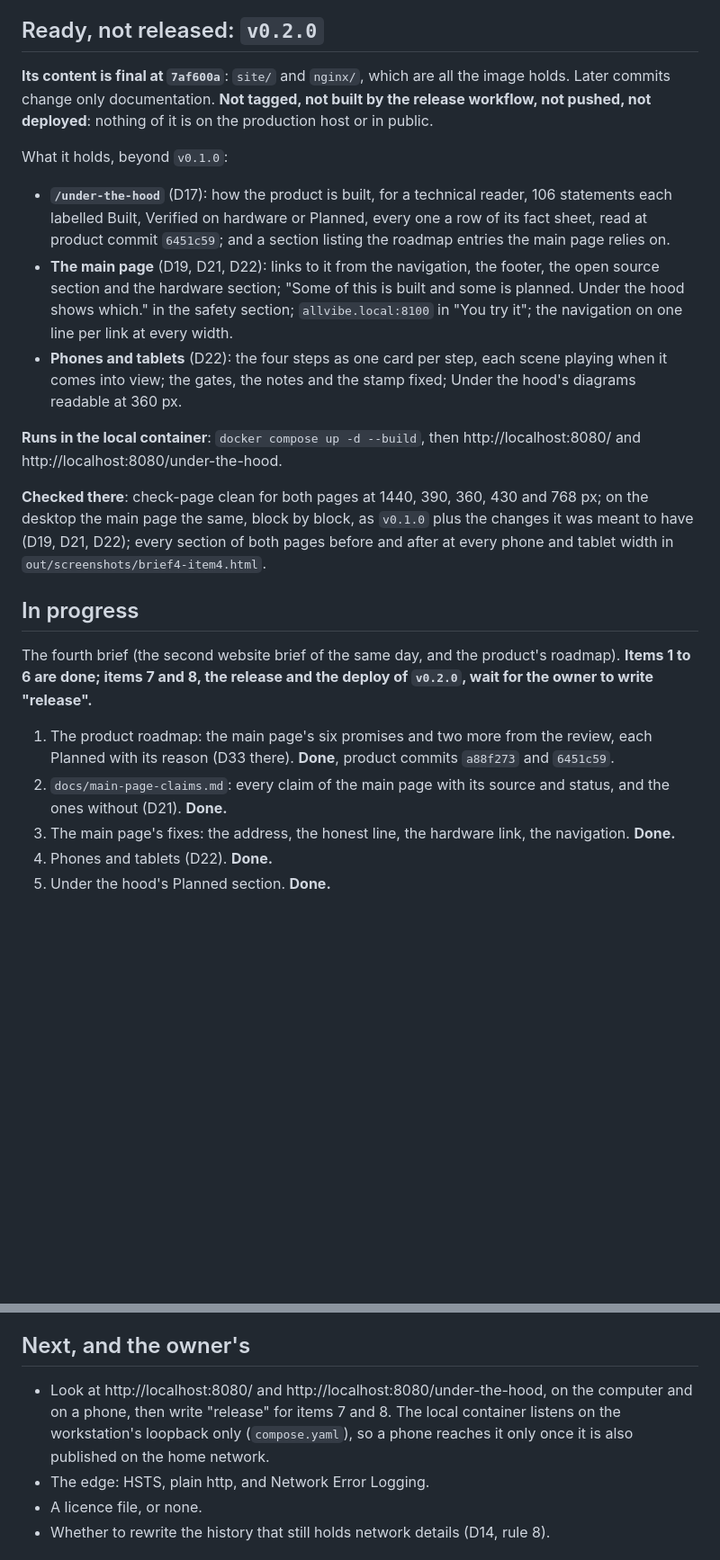
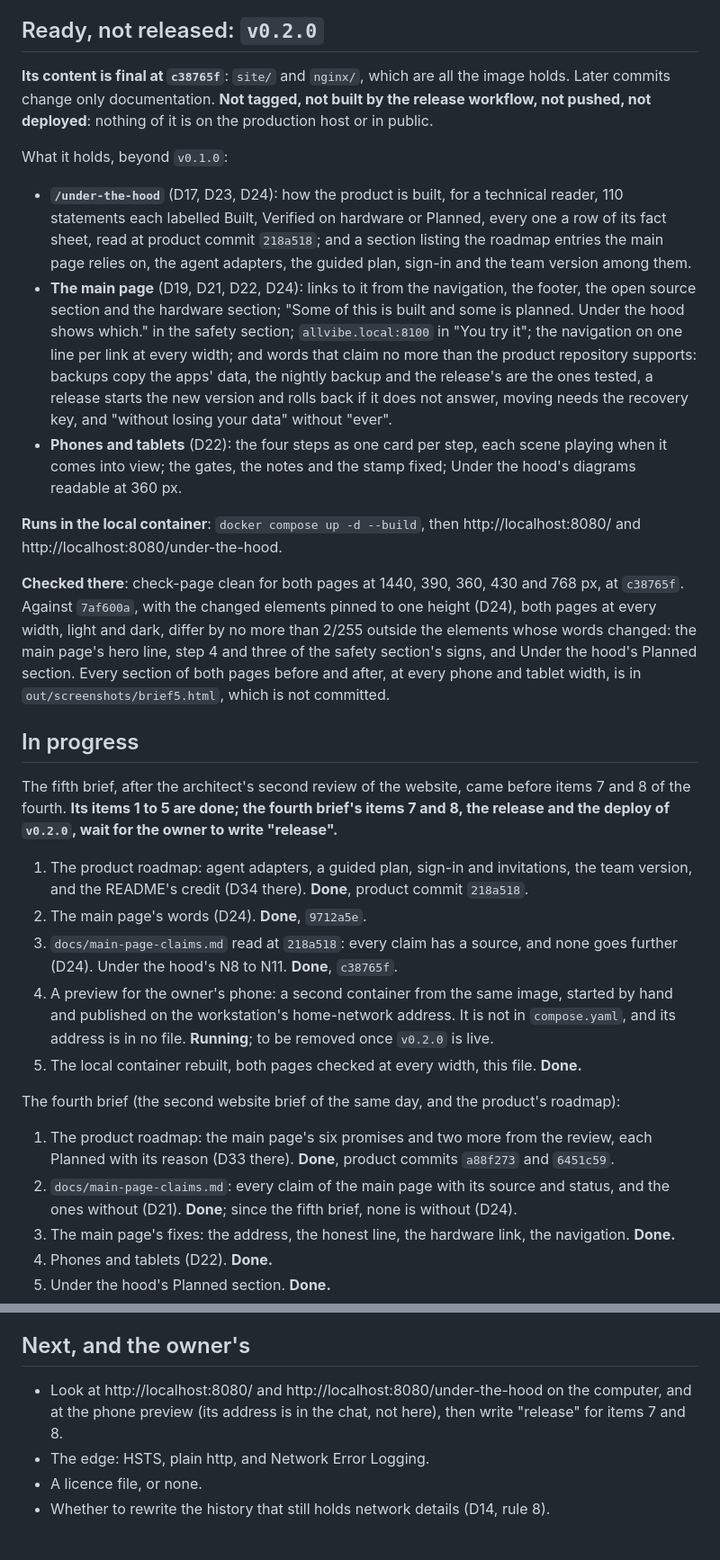
Before and after one commit to allvibenocry/website, a Markdown page: STATE.md, 2 parts joined by grey strips. Shown at 90% size. Rendered like a GitHub page; blank space fills up the shorter version.

Commit message:
STATE: v0.2.0 final at c38765f, the fifth brief done, waiting for "release"
The fifth brief's items 1 to 5 are done: the product's roadmap (218a518),
the main page's words (9712a5e), the claims sheet and Under the hood
(c38765f), a phone preview running by hand from the same image, and both
pages checked at every width. The fourth brief's release and deploy wait
for the owner.

Co-Authored-By: Claude Opus 5.5 <noreply@anthropic.com>

```diff
--- a/STATE.md
+++ b/STATE.md
@@ -29,22 +29,27 @@ owner to look at it, and to write "release".
 
 ## Ready, not released: `v0.2.0`
 
-**Its content is final at `7af600a`**: `site/` and `nginx/`, which are all the
+**Its content is final at `c38765f`**: `site/` and `nginx/`, which are all the
 image holds. Later commits change only documentation. **Not tagged, not built
 by the release workflow, not pushed, not deployed**: nothing of it is on the
 production host or in public.
 
 What it holds, beyond `v0.1.0`:
 
-- **`/under-the-hood`** (D17): how the product is built, for a technical
-  reader, 106 statements each labelled Built, Verified on hardware or Planned,
-  every one a row of its fact sheet, read at product commit `6451c59`; and a
-  section listing the roadmap entries the main page relies on.
-- **The main page** (D19, D21, D22): links to it from the navigation, the
+- **`/under-the-hood`** (D17, D23, D24): how the product is built, for a
+  technical reader, 110 statements each labelled Built, Verified on hardware or
+  Planned, every one a row of its fact sheet, read at product commit `218a518`;
+  and a section listing the roadmap entries the main page relies on, the agent
+  adapters, the guided plan, sign-in and the team version among them.
+- **The main page** (D19, D21, D22, D24): links to it from the navigation, the
   footer, the open source section and the hardware section; "Some of this is
   built and some is planned. Under the hood shows which." in the safety
   section; `allvibe.local:8100` in "You try it"; the navigation on one line per
-  link at every width.
+  link at every width; and words that claim no more than the product
+  repository supports: backups copy the apps' data, the nightly backup and the
+  release's are the ones tested, a release starts the new version and rolls
+  back if it does not answer, moving needs the recovery key, and "without
+  losing your data" without "ever".
 - **Phones and tablets** (D22): the four steps as one card per step, each scene
   playing when it comes into view; the gates, the notes and the stamp fixed;
   Under the hood's diagrams readable at 360 px.
@@ -53,22 +58,42 @@ What it holds, beyond `v0.1.0`:
 http://localhost:8080/ and http://localhost:8080/under-the-hood.
 
 **Checked there**: check-page clean for both pages at 1440, 390, 360, 430 and
-768 px; on the desktop the main page the same, block by block, as `v0.1.0`
-plus the changes it was meant to have (D19, D21, D22); every section of both
-pages before and after at every phone and tablet width in
-`out/screenshots/brief4-item4.html`.
+768 px, at `c38765f`. Against `7af600a`, with the changed elements pinned to
+one height (D24), both pages at every width, light and dark, differ by no more
+than 2/255 outside the elements whose words changed: the main page's hero line,
+step 4 and three of the safety section's signs, and Under the hood's Planned
+section. Every section of both pages before and after, at every phone and
+tablet width, is in `out/screenshots/brief5.html`, which is not committed.
 
 ## In progress
 
+The fifth brief, after the architect's second review of the website, came
+before items 7 and 8 of the fourth. **Its items 1 to 5 are done; the fourth
+brief's items 7 and 8, the release and the deploy of `v0.2.0`, wait for the
+owner to write "release".**
+
+1. The product roadmap: agent adapters, a guided plan, sign-in and
+   invitations, the team version, and the README's credit (D34 there).
+   **Done**, product commit `218a518`.
+2. The main page's words (D24). **Done**, `9712a5e`.
+3. `docs/main-page-claims.md` read at `218a518`: every claim has a source, and
+   none goes further (D24). Under the hood's N8 to N11. **Done**, `c38765f`.
+4. A preview for the owner's phone: a second container from the same image,
+   started by hand and published on the workstation's home-network address. It
+   is not in `compose.yaml`, and its address is in no file. **Running**; to be
+   removed once `v0.2.0` is live.
+5. The local container rebuilt, both pages checked at every width, this file.
+   **Done.**
+
 The fourth brief (the second website brief of the same day, and the product's
-roadmap). **Items 1 to 6 are done; items 7 and 8, the release and the deploy of
-`v0.2.0`, wait for the owner to write "release".**
+roadmap):
 
 1. The product roadmap: the main page's six promises and two more from the
    review, each Planned with its reason (D33 there). **Done**, product commits
    `a88f273` and `6451c59`.
 2. `docs/main-page-claims.md`: every claim of the main page with its source and
-   status, and the ones without (D21). **Done.**
+   status, and the ones without (D21). **Done**; since the fifth brief, none is
+   without (D24).
 3. The main page's fixes: the address, the honest line, the hardware link, the
    navigation. **Done.**
 4. Phones and tablets (D22). **Done.**
@@ -127,10 +153,9 @@ roadmap). **Items 1 to 6 are done; items 7 and 8, the release and the deploy of
 
 ## Next, and the owner's
 
-- Look at http://localhost:8080/ and http://localhost:8080/under-the-hood, on
-  the computer and on a phone, then write "release" for items 7 and 8. The
-  local container listens on the workstation's loopback only (`compose.yaml`),
-  so a phone reaches it only once it is also published on the home network.
+- Look at http://localhost:8080/ and http://localhost:8080/under-the-hood on
+  the computer, and at the phone preview (its address is in the chat, not
+  here), then write "release" for items 7 and 8.
 - The edge: HSTS, plain http, and Network Error Logging.
 - A licence file, or none.
 - Whether to rewrite the history that still holds network details (D14,
```
Also changed, not shown: other parts of STATE.md (+12 -11 lines).
